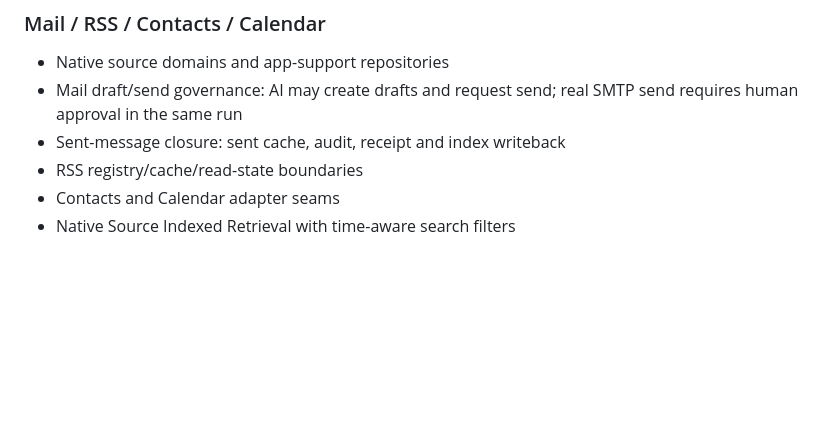
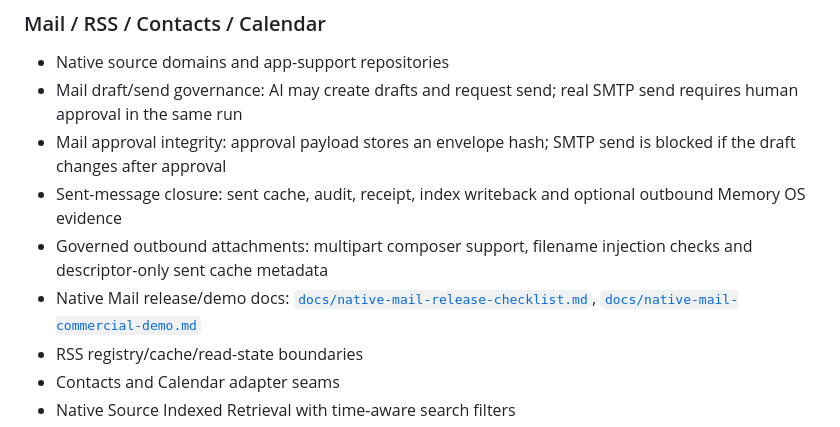
Before and after one commit to duanshiwen/connor-graph-agent-mac, a Markdown page: README.md, the part around the change. Rendered like a GitHub page; blank space fills up the shorter version.

Commit message:
docs(mail): document native mail commercial readiness
- add release checklist and manual demo runbook

- summarize read send memory and approval guardrails

- preserve known limitations for future phases

Co-Authored-By: Craft Agent <agents-noreply@craft.do>

```diff
--- a/README.md
+++ b/README.md
@@ -250,7 +250,10 @@ System prompts are deliberately minimal: only context retrieval and user profile
 
 - Native source domains and app-support repositories
 - Mail draft/send governance: AI may create drafts and request send; real SMTP send requires human approval in the same run
-- Sent-message closure: sent cache, audit, receipt and index writeback
+- Mail approval integrity: approval payload stores an envelope hash; SMTP send is blocked if the draft changes after approval
+- Sent-message closure: sent cache, audit, receipt, index writeback and optional outbound Memory OS evidence
+- Governed outbound attachments: multipart composer support, filename injection checks and descriptor-only sent cache metadata
+- Native Mail release/demo docs: [`docs/native-mail-release-checklist.md`](docs/native-mail-release-checklist.md), [`docs/native-mail-commercial-demo.md`](docs/native-mail-commercial-demo.md)
 - RSS registry/cache/read-state boundaries
 - Contacts and Calendar adapter seams
 - Native Source Indexed Retrieval with time-aware search filters
```
